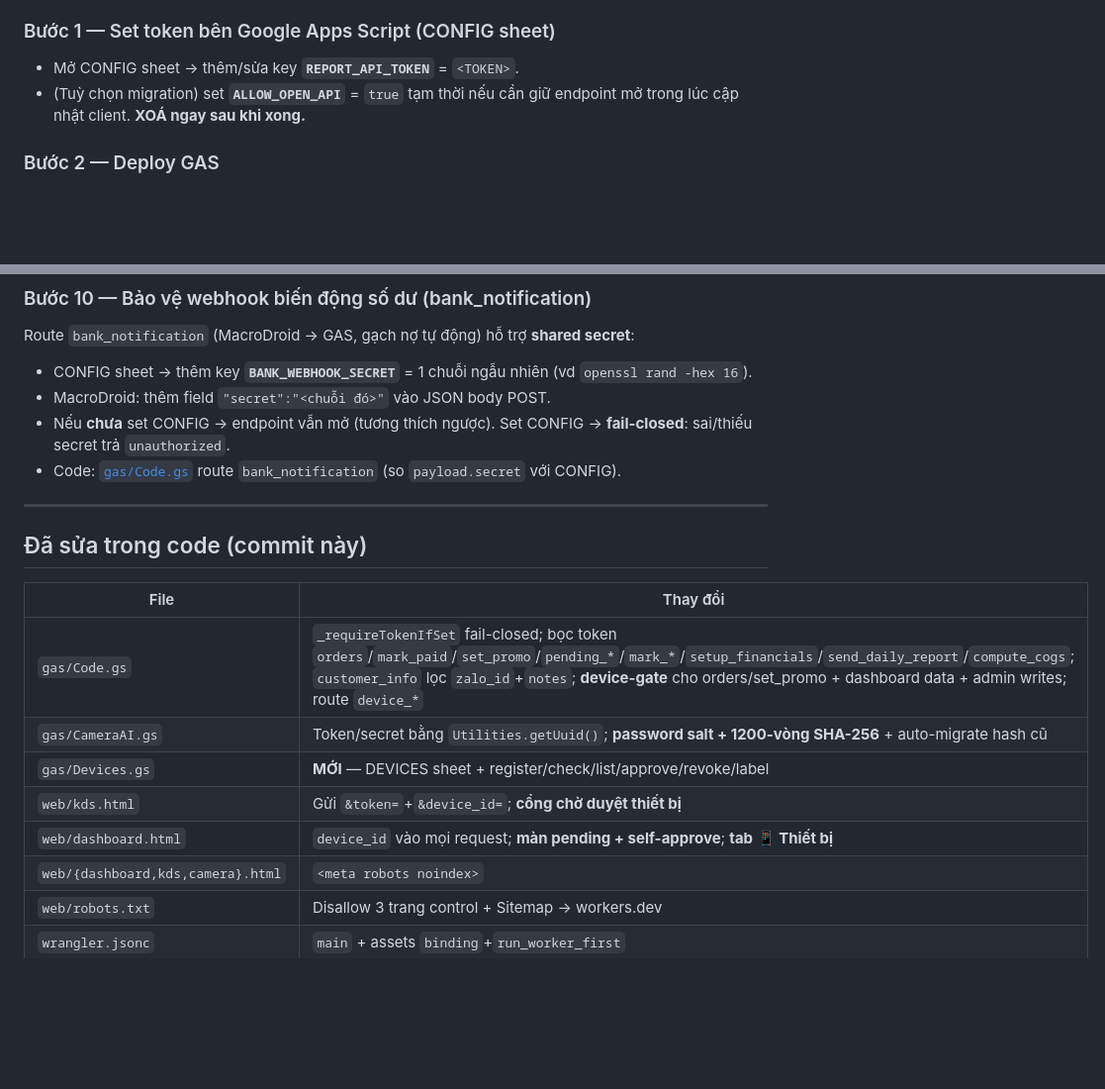
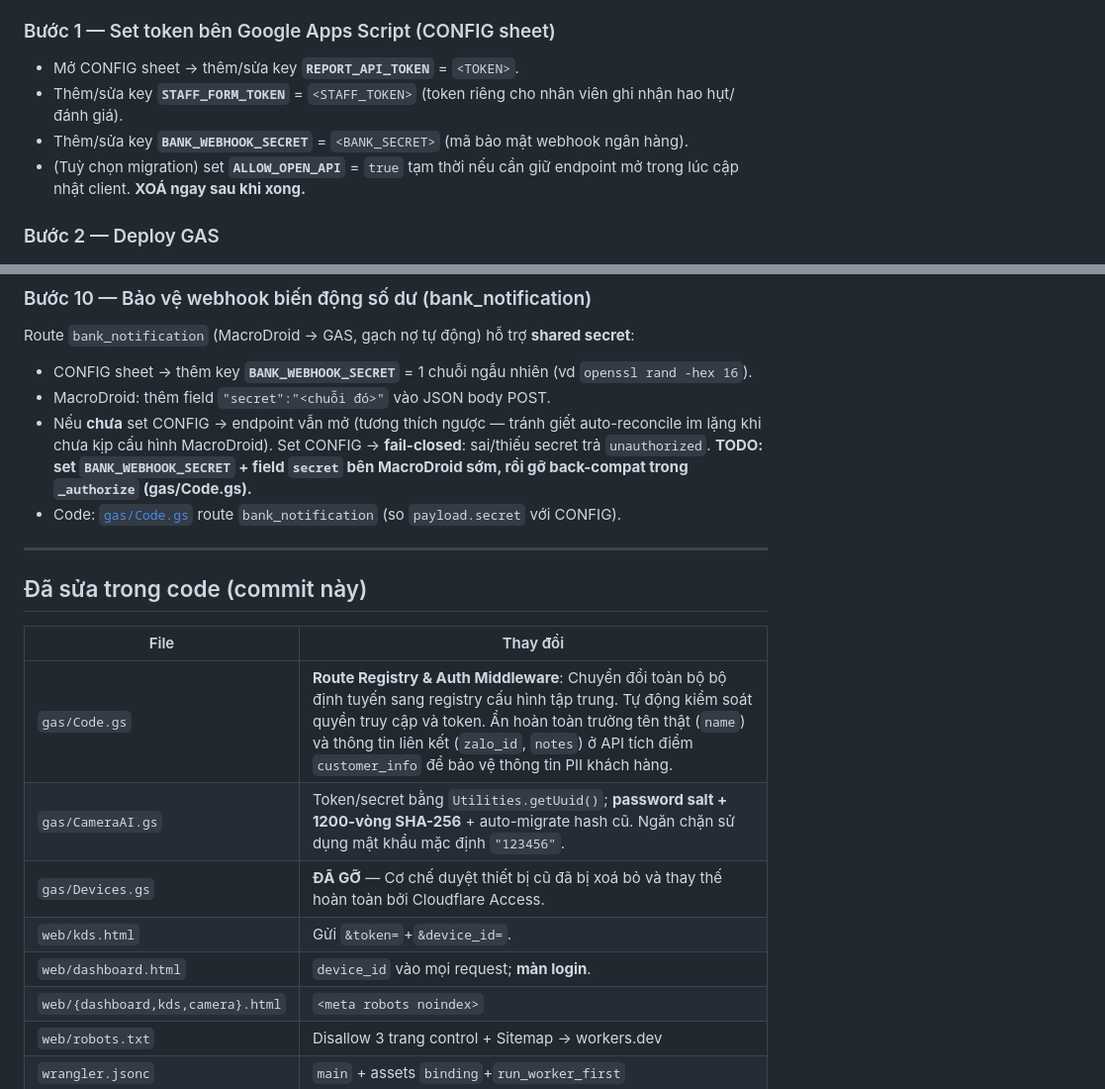
Before and after one commit to hibbman23-dpd/Mitsucafe, a Markdown page: SECURITY_DEPLOY.md, 2 parts joined by grey strips. Shown at 99% size. GitHub-like rendering; blank space fills up the shorter version.

Commit message:
docs(security): SECURITY_DEPLOY khớp hành vi bank back-compat đã ship + plan launch security fixes 2026-07-12
Co-Authored-By: Claude Fable 5 <noreply@anthropic.com>

```diff
--- a/SECURITY_DEPLOY.md
+++ b/SECURITY_DEPLOY.md
@@ -21,6 +21,8 @@ Tạo 1 chuỗi ngẫu nhiên mạnh (vd `openssl rand -hex 24`). Gọi là `<TO
 
 ### Bước 1 — Set token bên Google Apps Script (CONFIG sheet)
 - Mở CONFIG sheet → thêm/sửa key **`REPORT_API_TOKEN`** = `<TOKEN>`.
+- Thêm/sửa key **`STAFF_FORM_TOKEN`** = `<STAFF_TOKEN>` (token riêng cho nhân viên ghi nhận hao hụt/đánh giá).
+- Thêm/sửa key **`BANK_WEBHOOK_SECRET`** = `<BANK_SECRET>` (mã bảo mật webhook ngân hàng).
 - (Tuỳ chọn migration) set **`ALLOW_OPEN_API`** = `true` tạm thời nếu cần giữ endpoint mở trong lúc cập nhật client. **XOÁ ngay sau khi xong.**
 
 ### Bước 2 — Deploy GAS
@@ -77,7 +79,7 @@ Hash giờ có **salt + 1200 vòng SHA-256**; hash cũ tự nâng cấp ngay l
 Route `bank_notification` (MacroDroid → GAS, gạch nợ tự động) hỗ trợ **shared secret**:
 - CONFIG sheet → thêm key **`BANK_WEBHOOK_SECRET`** = 1 chuỗi ngẫu nhiên (vd `openssl rand -hex 16`).
 - MacroDroid: thêm field `"secret":"<chuỗi đó>"` vào JSON body POST.
-- Nếu **chưa** set CONFIG → endpoint vẫn mở (tương thích ngược). Set CONFIG → **fail-closed**: sai/thiếu secret trả `unauthorized`.
+- Nếu **chưa** set CONFIG → endpoint vẫn mở (tương thích ngược — tránh giết auto-reconcile im lặng khi chưa kịp cấu hình MacroDroid). Set CONFIG → **fail-closed**: sai/thiếu secret trả `unauthorized`. **TODO: set `BANK_WEBHOOK_SECRET` + field `secret` bên MacroDroid sớm, rồi gỡ back-compat trong `_authorize` (gas/Code.gs).**
 - Code: [`gas/Code.gs`](gas/Code.gs) route `bank_notification` (so `payload.secret` với CONFIG).
 
 ---
@@ -86,11 +88,11 @@ Route `bank_notification` (MacroDroid → GAS, gạch nợ tự động) hỗ tr
 
 | File | Thay đổi |
 |------|----------|
-| `gas/Code.gs` | `_requireTokenIfSet` fail-closed; bọc token `orders`/`mark_paid`/`set_promo`/`pending_*`/`mark_*`/`setup_financials`/`send_daily_report`/`compute_cogs`; `customer_info` lọc `zalo_id`+`notes`; **device-gate** cho orders/set_promo + dashboard data + admin writes; route `device_*` |
-| `gas/CameraAI.gs` | Token/secret bằng `Utilities.getUuid()`; **password salt + 1200-vòng SHA-256** + auto-migrate hash cũ |
-| `gas/Devices.gs` | **MỚI** — DEVICES sheet + register/check/list/approve/revoke/label |
-| `web/kds.html` | Gửi `&token=`+`&device_id=`; **cổng chờ duyệt thiết bị** |
-| `web/dashboard.html` | `device_id` vào mọi request; **màn pending + self-approve**; **tab 📱 Thiết bị** |
+| `gas/Code.gs` | **Route Registry & Auth Middleware**: Chuyển đổi toàn bộ bộ định tuyến sang registry cấu hình tập trung. Tự động kiểm soát quyền truy cập và token. Ẩn hoàn toàn trường tên thật (`name`) và thông tin liên kết (`zalo_id`, `notes`) ở API tích điểm `customer_info` để bảo vệ thông tin PII khách hàng. |
+| `gas/CameraAI.gs` | Token/secret bằng `Utilities.getUuid()`; **password salt + 1200-vòng SHA-256** + auto-migrate hash cũ. Ngăn chặn sử dụng mật khẩu mặc định `"123456"`. |
+| `gas/Devices.gs` | **ĐÃ GỠ** — Cơ chế duyệt thiết bị cũ đã bị xoá bỏ và thay thế hoàn toàn bởi Cloudflare Access. |
+| `web/kds.html` | Gửi `&token=`+`&device_id=`. |
+| `web/dashboard.html` | `device_id` vào mọi request; **màn login**. |
 | `web/{dashboard,kds,camera}.html` | `<meta robots noindex>` |
 | `web/robots.txt` | Disallow 3 trang control + Sitemap → workers.dev |
 | `wrangler.jsonc` | `main` + assets `binding`+`run_worker_first` |
```
Also changed, not shown: 1 other file.
